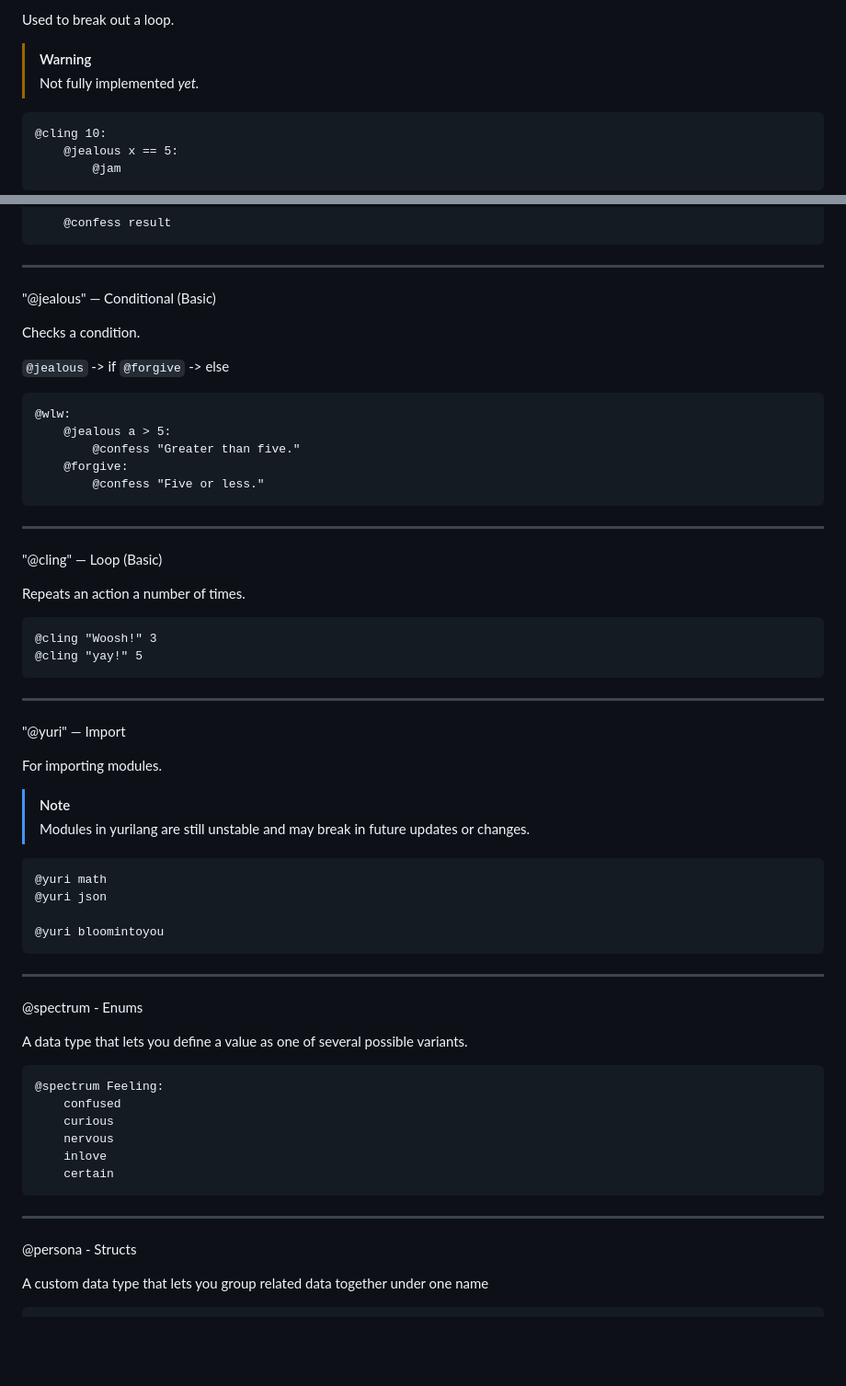
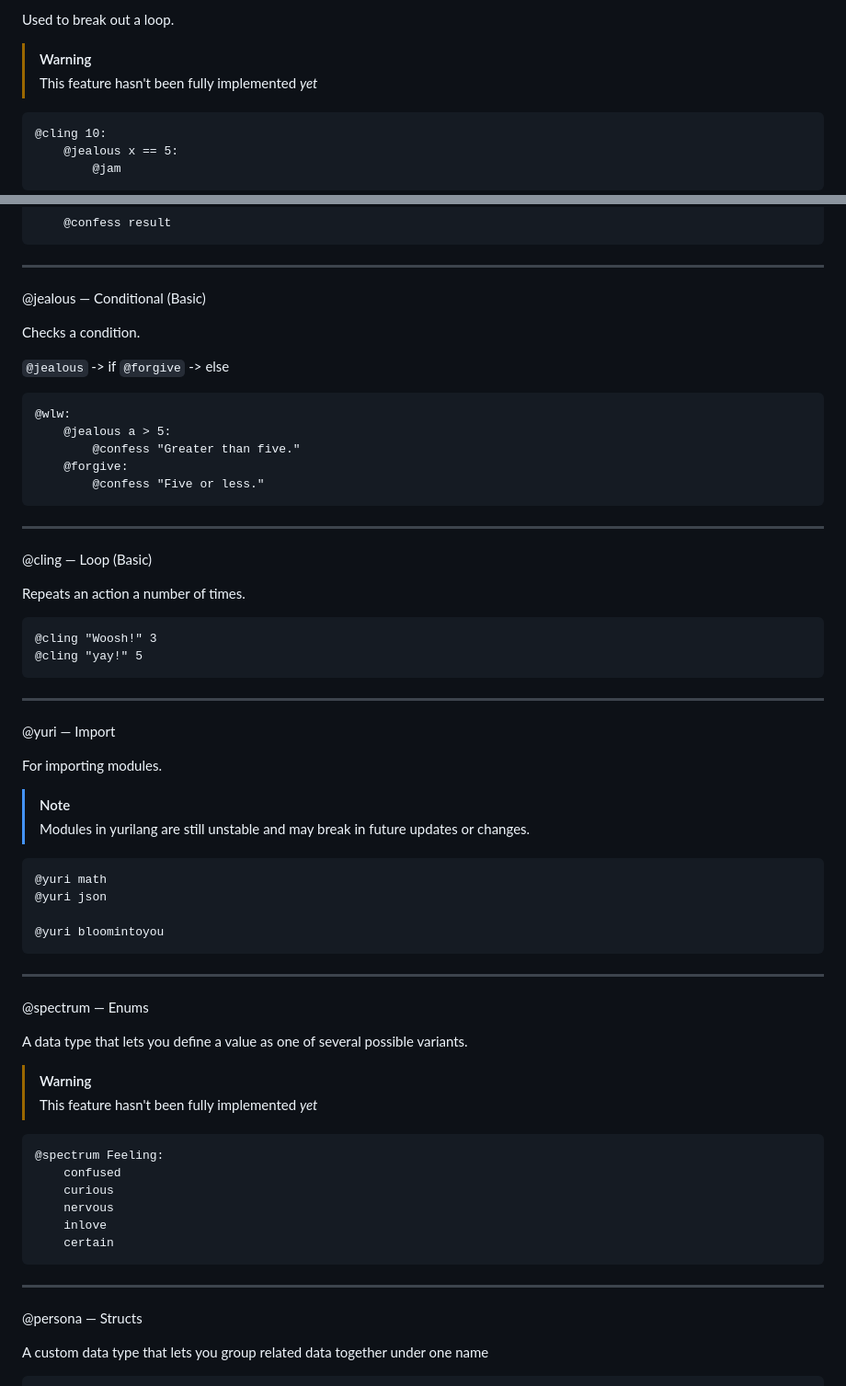
Before and after one commit to Kazooki123/yurilang, a Markdown page: README.md, 2 parts joined by grey strips. Shown at 92% size. GitHub-like rendering; blank space fills up the shorter version.

````diff
--- a/README.md
+++ b/README.md
@@ -83,7 +83,7 @@ Returns a value after exiting
 Used to break out a loop.
 
 > [!WARNING]
-> Not fully implemented *yet.*
+> This feature hasn't been fully implemented *yet*
 
 ```
 @cling 10:
@@ -168,7 +168,7 @@ Filters or choose a specific element from a list based on the conditions.
 
 ---
 
-"@jealous" — Conditional (Basic)
+@jealous — Conditional (Basic)
 
 Checks a condition.
 
@@ -185,7 +185,7 @@ Checks a condition.
 
 ---
 
-"@cling" — Loop (Basic)
+@cling — Loop (Basic)
 
 Repeats an action a number of times.
 
@@ -196,7 +196,7 @@ Repeats an action a number of times.
 
 ---
 
-"@yuri" — Import
+@yuri — Import
 
 For importing modules.
 
@@ -212,9 +212,12 @@ For importing modules.
 
 ---
 
-@spectrum - Enums
+@spectrum — Enums
 
 A data type that lets you define a value as one of several possible variants.
+
+> [!WARNING]
+> This feature hasn't been fully implemented *yet*
 
 ```
 @spectrum Feeling:
@@ -227,7 +230,7 @@ A data type that lets you define a value as one of several possible variants.
 
 ---
 
-@persona - Structs
+@persona — Structs
 
 A custom data type that lets you group related data together under one name
 
````
Also changed, not shown: other parts of README.md (+4 -4 lines).
